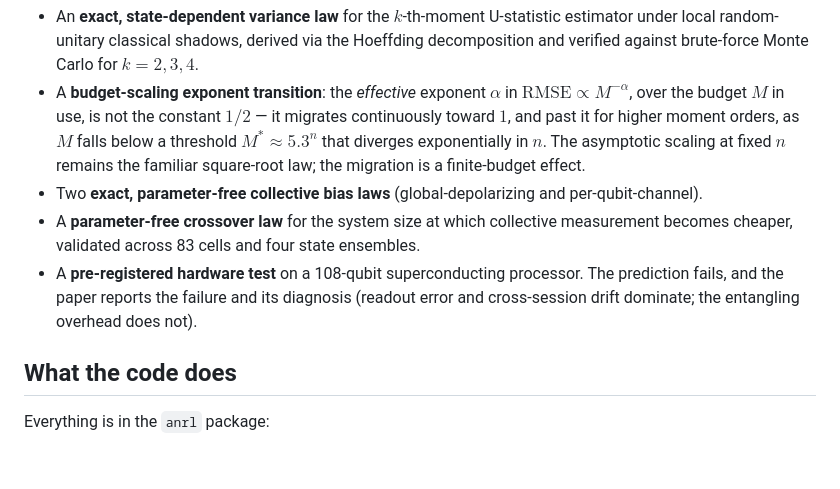
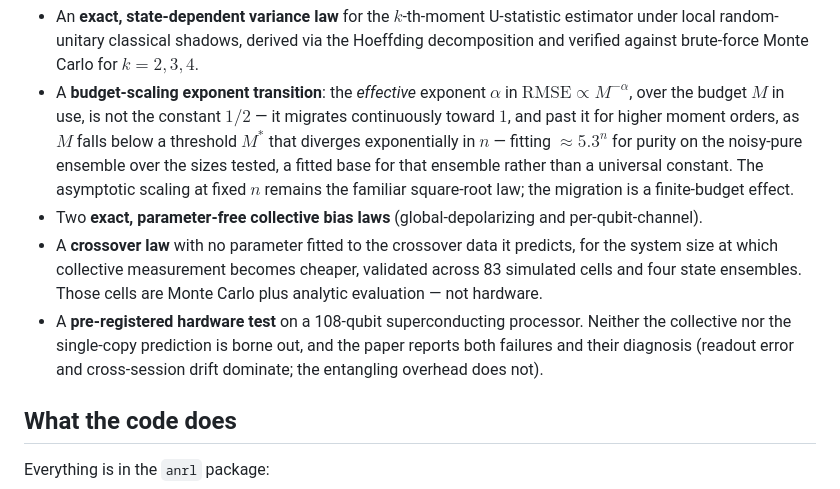
Before and after one commit to alex-messerlian/shadow-moment-crossover, a Markdown page: README.md, the part around the change. Drawn GitHub-style; blank space fills up the shorter version.

Commit message:
README: propagate the scoping corrections the paper already carries
The paper was corrected and the README was not. Three claims had drifted.

The 83 cells are simulation. The paper says "99% of simulated crossovers"; the README said
"validated across 83 cells and four state ensembles" and never said what they are -- with
the hardware bullet immediately below it, "validated" reads as experimental. That is the
exact line the scoping pass drew in the paper. The README now says the cells are Monte
Carlo plus analytic evaluation, not hardware.

M* ~ 5.3^n is a fitted base, not a constant. The paper scopes it to the noisy-pure ensemble
over the tested range, since M* is built from state-dependent projection variances. The
README stated it bare.

Two predictions failed on hardware, not one. The paper discloses the collective bands and
the single-copy anchor at 5.6 sigma. The README said "The prediction fails".

Also aligns the crossover-law wording with the paper's "no parameter fitted to the crossover
data it predicts", rather than the bare "parameter-free" the paper now qualifies at first use.

Checked and deliberately left alone: anrl/theory/crossover.py and
experiments/run_crossover_theory.py both say "measured crossovers", where "measured"
contrasts with "predicted analytically" and means read off the saved sweep. That is correct
internal terminology in files that are explicitly about simulation, and is not the defect
the paper had.

paper.tex and paper.pdf are untouched by this commit. No result number moves.

```diff
--- a/README.md
+++ b/README.md
@@ -23,14 +23,18 @@ The main results:
 - A **budget-scaling exponent transition**: the *effective* exponent $\alpha$ in
   $\mathrm{RMSE} \propto M^{-\alpha}$, over the budget $M$ in use, is not the constant $1/2$ —
   it migrates continuously toward $1$, and past it for higher moment orders, as $M$ falls below
-  a threshold $M^* \approx 5.3^n$ that diverges exponentially in $n$. The asymptotic scaling at
-  fixed $n$ remains the familiar square-root law; the migration is a finite-budget effect.
+  a threshold $M^*$ that diverges exponentially in $n$ — fitting $\approx 5.3^n$ for purity on the
+  noisy-pure ensemble over the sizes tested, a fitted base for that ensemble rather than a
+  universal constant. The asymptotic scaling at fixed $n$ remains the familiar square-root law;
+  the migration is a finite-budget effect.
 - Two **exact, parameter-free collective bias laws** (global-depolarizing and per-qubit-channel).
-- A **parameter-free crossover law** for the system size at which collective measurement
-  becomes cheaper, validated across 83 cells and four state ensembles.
-- A **pre-registered hardware test** on a 108-qubit superconducting processor. The prediction
-  fails, and the paper reports the failure and its diagnosis (readout error and cross-session
-  drift dominate; the entangling overhead does not).
+- A **crossover law** with no parameter fitted to the crossover data it predicts, for the system
+  size at which collective measurement becomes cheaper, validated across 83 simulated cells and
+  four state ensembles. Those cells are Monte Carlo plus analytic evaluation — not hardware.
+- A **pre-registered hardware test** on a 108-qubit superconducting processor. Neither the
+  collective nor the single-copy prediction is borne out, and the paper reports both failures and
+  their diagnosis (readout error and cross-session drift dominate; the entangling overhead does
+  not).
 
 ## What the code does
 
```
